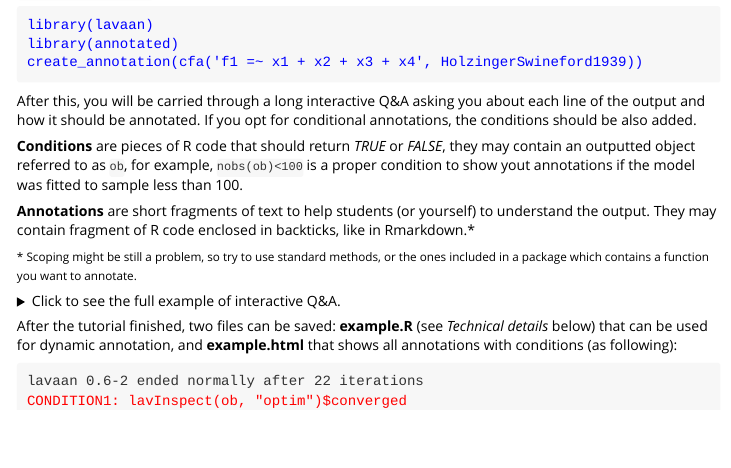
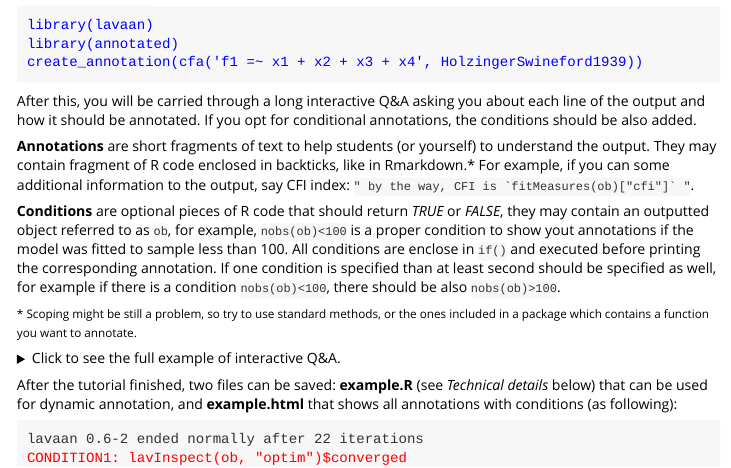
Before and after one commit to MaksimRudnev/annotated, an R Markdown document (vignettes/vignette.Rmd): the page in a window 1100 px wide, from 420 px down. Rendered offline with R 4.5, knitr and Pandoc, with nearby package versions.

Commit message:
reamde upd

````diff
--- a/vignettes/vignette.Rmd
+++ b/vignettes/vignette.Rmd
@@ -30,9 +30,9 @@ create_annotation(cfa('f1 =~ x1 + x2 + x3 + x4', HolzingerSwineford1939))
 
 After this, you will be carried through a long interactive Q&A asking you about each line of the output and how it should be annotated. If you opt for conditional annotations, the conditions should be also added.
 
-**Conditions** are pieces of R code that should return *TRUE* or *FALSE*, they may contain an outputted object referred to as `ob`, for example, `nobs(ob)<100` is a proper condition to show yout annotations if the model was fitted to sample less than 100.
+**Annotations** are short fragments of text to help students (or yourself) to understand the output. They may contain fragment of R code enclosed in backticks, like in Rmarkdown.\* For example, if you can some additional information to the output, say CFI index: ```" by the way, CFI is `fitMeasures(ob)["cfi"]` "```.
 
-**Annotations** are short fragments of text to help students (or yourself) to understand the output. They may contain fragment of R code enclosed in backticks, like in Rmarkdown.\*
+**Conditions** are optional pieces of R code that should return *TRUE* or *FALSE*, they may contain an outputted object referred to as `ob`, for example, `nobs(ob)<100` is a proper condition to show yout annotations if the model was fitted to sample less than 100. All conditions are enclose in `if()` and executed before printing the corresponding annotation. If one condition is specified than at least second should be specified as well, for example if there is a condition `nobs(ob)<100`, there should be also `nobs(ob)>100`.
 
 <small>\* Scoping might be still a problem, so try to use standard methods, or the ones included in a package which contains a function you want to annotate.</small>
 
````
Also changed, not shown: tryout1.R (deleted, +0 -1 lines), README.md, vignettes/vignette.Rmd (2 more changed lines).
